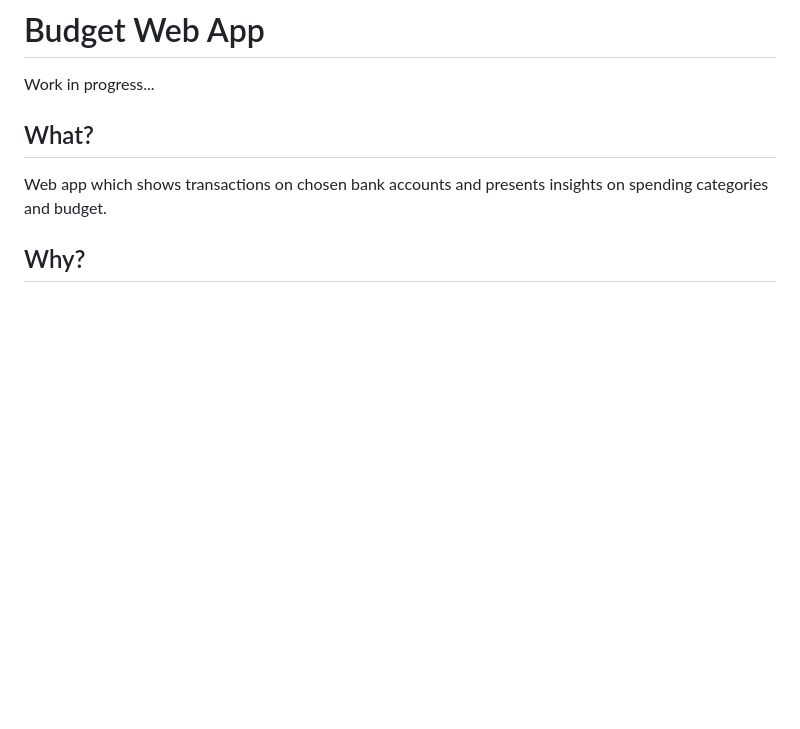
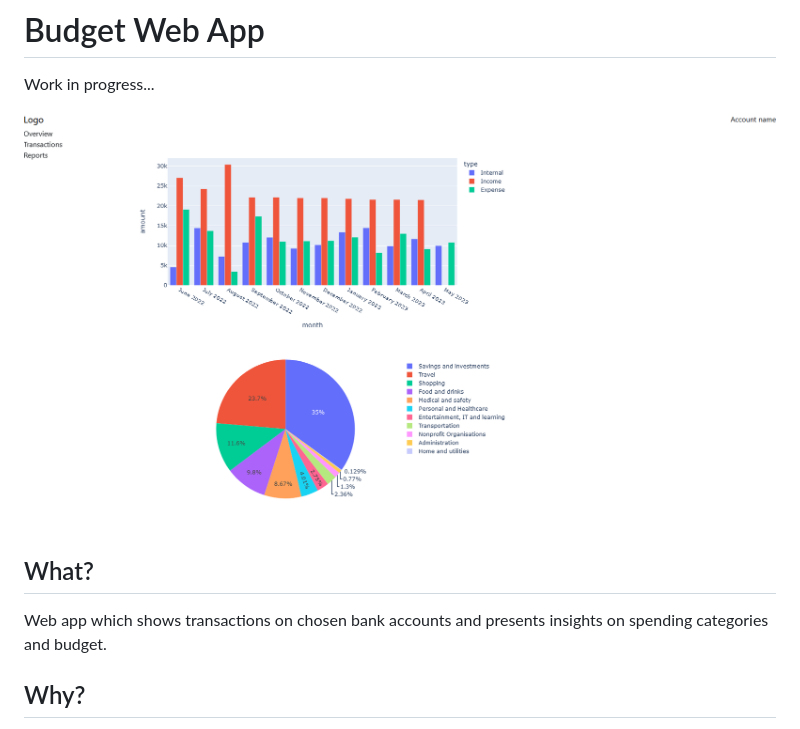
Before and after one commit to adogb/budget-app, a Markdown page: README.md, the part around the change. Drawn GitHub-style; pictures changed too: assets/images/20231207_overview.PNG (added); blank space fills up the shorter version.

Commit message:
Add work in progress screenshot

```diff
--- a/README.md
+++ b/README.md
@@ -1,5 +1,7 @@
 # Budget Web App
 Work in progress...
+
+![Work in progess](./assets/images/20231207_overview.PNG)
 
 ## What?
 Web app which shows transactions on chosen bank accounts and presents insights
```
